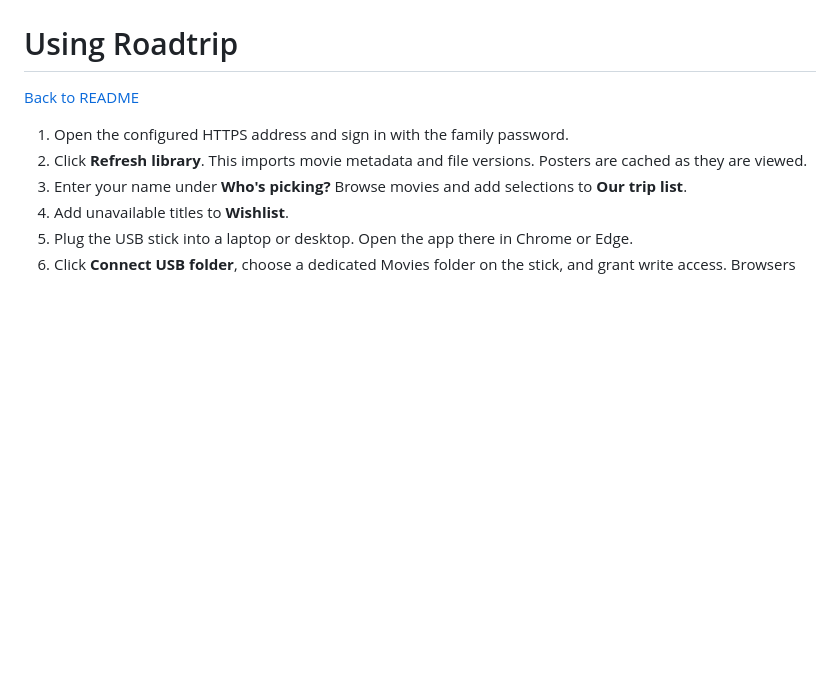
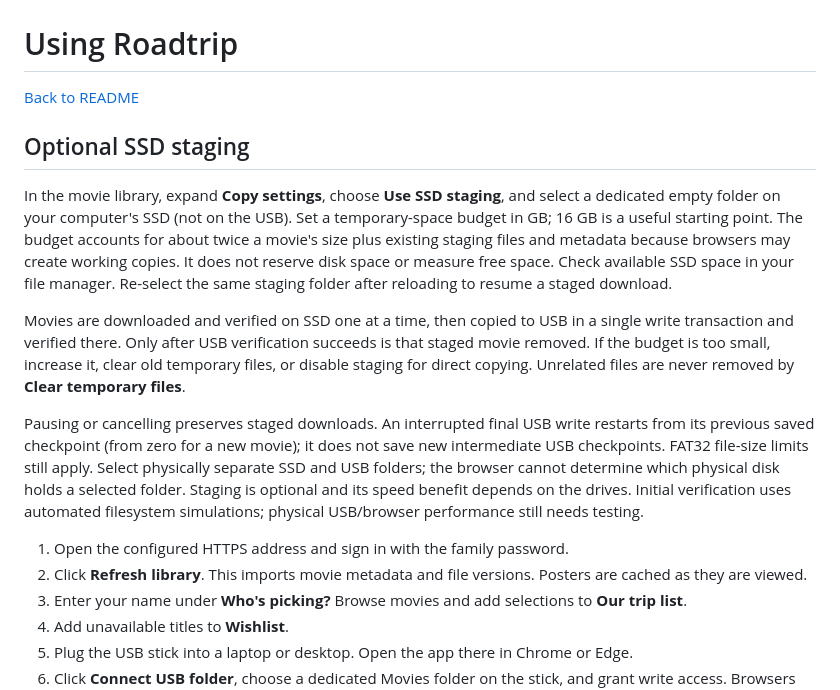
Before and after one commit to CrazyLegsFE/roadtrip-library, a Markdown page: docs/usage.md, the part around the change. Drawn GitHub-style; blank space fills up the shorter version.

Commit message:
Add optional SSD staging with a configurable space budget

```diff
--- a/docs/usage.md
+++ b/docs/usage.md
@@ -1,6 +1,14 @@
 # Using Roadtrip
 
 [Back to README](../README.md)
+
+## Optional SSD staging
+
+In the movie library, expand **Copy settings**, choose **Use SSD staging**, and select a dedicated empty folder on your computer's SSD (not on the USB). Set a temporary-space budget in GB; 16 GB is a useful starting point. The budget accounts for about twice a movie's size plus existing staging files and metadata because browsers may create working copies. It does not reserve disk space or measure free space. Check available SSD space in your file manager. Re-select the same staging folder after reloading to resume a staged download.
+
+Movies are downloaded and verified on SSD one at a time, then copied to USB in a single write transaction and verified there. Only after USB verification succeeds is that staged movie removed. If the budget is too small, increase it, clear old temporary files, or disable staging for direct copying. Unrelated files are never removed by **Clear temporary files**.
+
+Pausing or cancelling preserves staged downloads. An interrupted final USB write restarts from its previous saved checkpoint (from zero for a new movie); it does not save new intermediate USB checkpoints. FAT32 file-size limits still apply. Select physically separate SSD and USB folders; the browser cannot determine which physical disk holds a selected folder. Staging is optional and its speed benefit depends on the drives. Initial verification uses automated filesystem simulations; physical USB/browser performance still needs testing.
 
 1. Open the configured HTTPS address and sign in with the family password.
 2. Click **Refresh library**. This imports movie metadata and file versions. Posters are cached as they are viewed.
```
